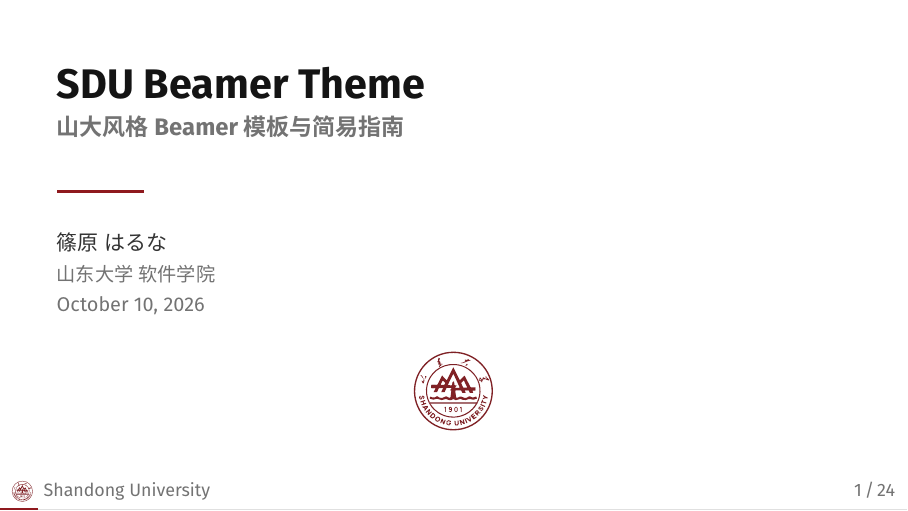
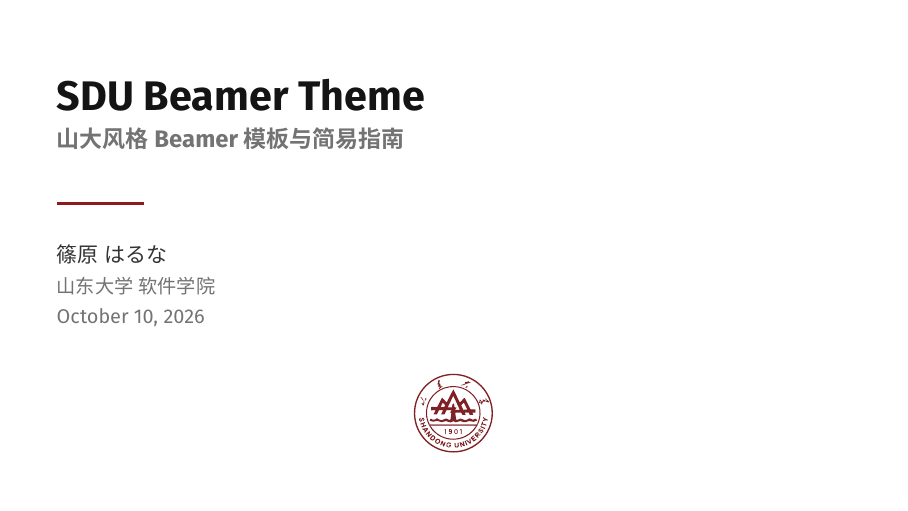
Before and after one commit to ShinoharaHaruna/SDU-Beamer-Theme, LaTeX slides (slide.tex): page 1 of 29. The pictures show the PDF file slide.pdf that the author committed with the source.

Commit message:
fix(slide): mark title and TOC frames as plain
Both pages already carry the university identity or list
content; suppress footline (emblem, page number, progress bar)
on them.

```diff
--- a/slide.tex
+++ b/slide.tex
@@ -56,7 +56,7 @@
 \begin{document}
 
 % 标题页 / Title page
-\begin{frame}
+\begin{frame}[plain]
     \titlepage
     \begin{figure}[htpb]
         \begin{center}
```
Also changed, not shown: slide.pdf, slide.tex (2 more changed lines).
